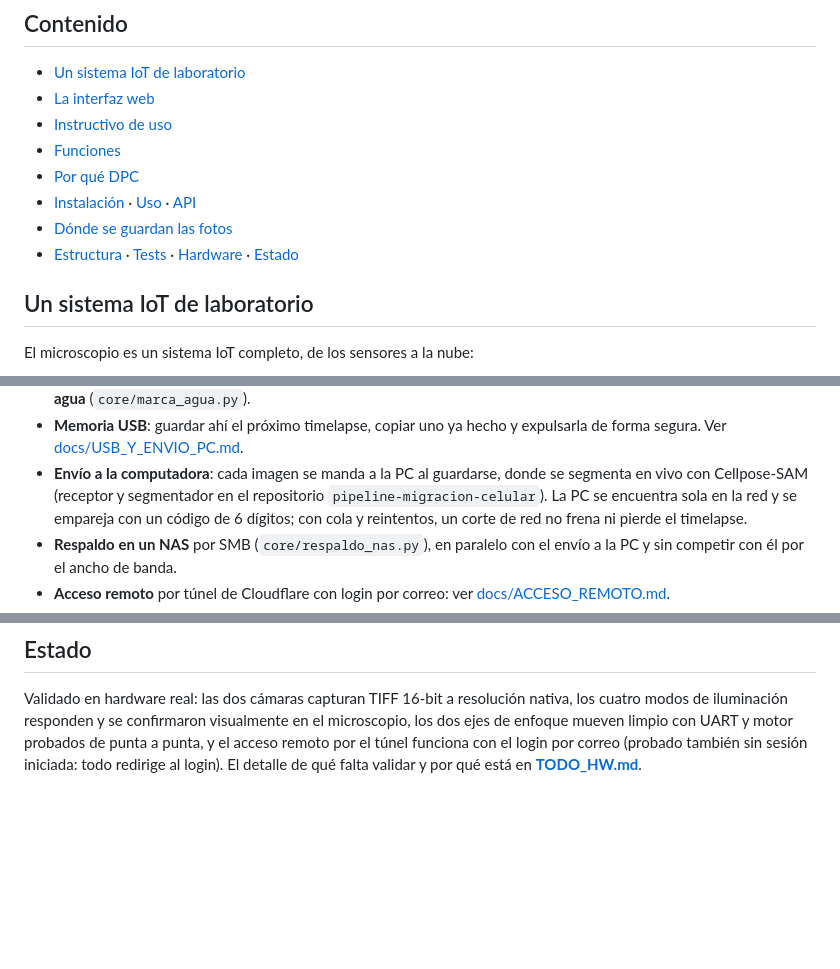
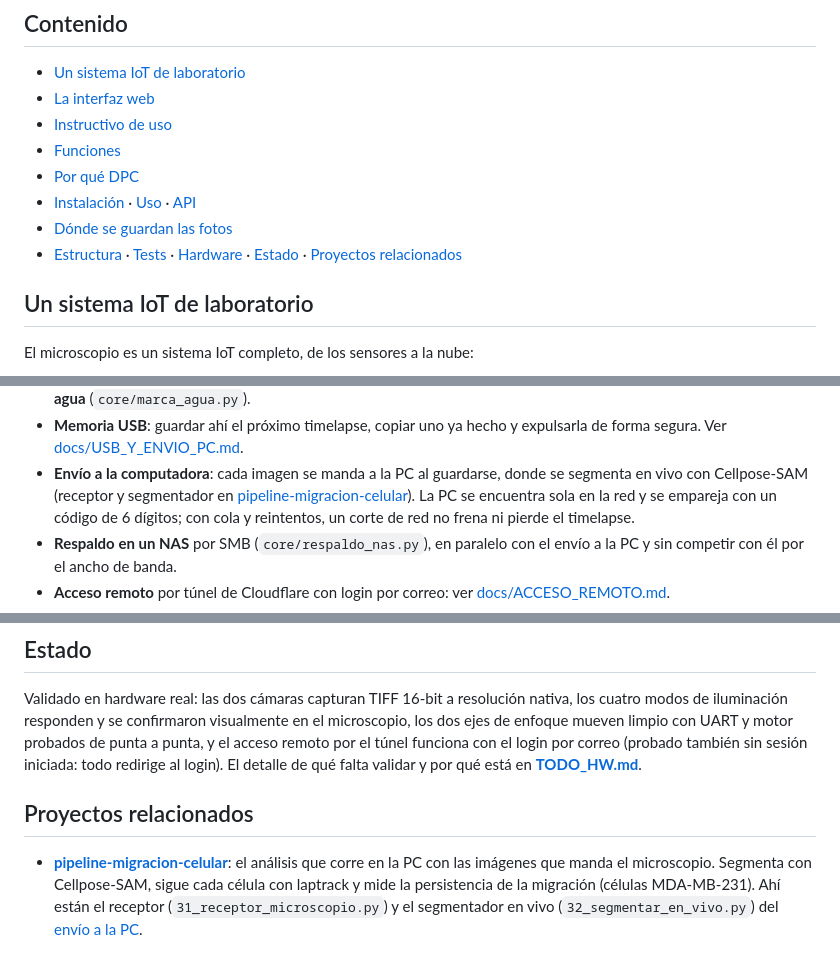
Before and after one commit to AFMMenchacalab/microscopeos-pi5, a Markdown page: README.md, 3 parts joined by grey strips. Rendered like a GitHub page; blank space fills up the shorter version.

Commit message:
Enlazar el repositorio pipeline-migracion-celular
Es donde corre la segmentación en vivo de las imágenes que manda el
microscopio; el README lo nombraba sin enlace. Se enlaza en la tabla
IoT, en el envío a la PC, en una sección de proyectos relacionados y en
docs/USB_Y_ENVIO_PC.md.

Co-Authored-By: Claude Opus 5.5 <noreply@anthropic.com>
Claude-Session: https://claude.ai/code/session_01ASQCJeNzxh65uAmYehbLNE

```diff
--- a/README.md
+++ b/README.md
@@ -28,7 +28,7 @@ automático en la Pi.
 - [Por qué DPC](#por-qué-dpc)
 - [Instalación](#instalación) · [Uso](#uso) · [API](#api)
 - [Dónde se guardan las fotos](#dónde-se-guardan-las-fotos)
-- [Estructura](#estructura) · [Tests](#tests) · [Hardware](#hardware) · [Estado](#estado)
+- [Estructura](#estructura) · [Tests](#tests) · [Hardware](#hardware) · [Estado](#estado) · [Proyectos relacionados](#proyectos-relacionados)
 
 ## Un sistema IoT de laboratorio
 
@@ -218,7 +219,7 @@ Cómo regenerarlo si cambia la interfaz: [docs/instructivo/LEEME.md](docs/instru
   y expulsarla de forma segura. Ver [docs/USB_Y_ENVIO_PC.md](docs/USB_Y_ENVIO_PC.md).
 - **Envío a la computadora**: cada imagen se manda a la PC al guardarse,
   donde se segmenta en vivo con Cellpose-SAM (receptor y segmentador en
-  el repositorio `pipeline-migracion-celular`). La PC se encuentra sola
+  [pipeline-migracion-celular](https://github.com/AFMMenchacalab/pipeline-migracion-celular)). La PC se encuentra sola
   en la red y se empareja con un código de 6 dígitos; con cola y
   reintentos, un corte de red no frena ni pierde el timelapse.
 - **Respaldo en un NAS** por SMB (`core/respaldo_nas.py`), en paralelo
@@ -431,3 +432,12 @@ mueven limpio con UART y motor probados de punta a punta, y el acceso
 remoto por el túnel funciona con el login por correo (probado también sin
 sesión iniciada: todo redirige al login). El detalle de qué falta validar
 y por qué está en **[TODO_HW.md](TODO_HW.md)**.
+
+## Proyectos relacionados
+
+- **[pipeline-migracion-celular](https://github.com/AFMMenchacalab/pipeline-migracion-celular)**:
+  el análisis que corre en la PC con las imágenes que manda el
+  microscopio. Segmenta con Cellpose-SAM, sigue cada célula con laptrack
+  y mide la persistencia de la migración (células MDA-MB-231). Ahí están
+  el receptor (`31_receptor_microscopio.py`) y el segmentador en vivo
+  (`32_segmentar_en_vivo.py`) del [envío a la PC](docs/USB_Y_ENVIO_PC.md).
```
Also changed, not shown: other parts of README.md (+1 -0 lines), docs/USB_Y_ENVIO_PC.md (+1 -1 lines).
